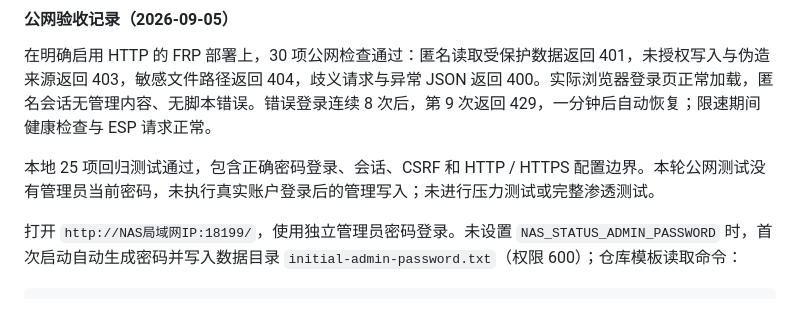
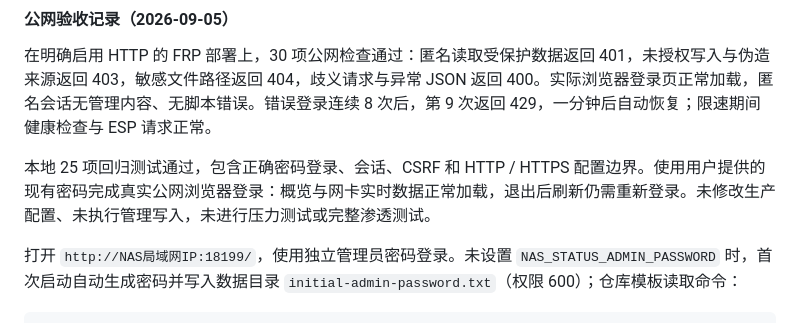
Before and after one commit to xushuojie/routermonitor-fnos, a Markdown page: nas-docker/README.md, the part around the change. GitHub-like rendering.

Commit message:
docs: 补充公网真实登录与退出验收记录

```diff
--- a/nas-docker/README.md
+++ b/nas-docker/README.md
@@ -54,7 +54,7 @@ python3 -m unittest discover -s nas-docker -p 'test_security.py' -v
 
 在明确启用 HTTP 的 FRP 部署上，30 项公网检查通过：匿名读取受保护数据返回 401，未授权写入与伪造来源返回 403，敏感文件路径返回 404，歧义请求与异常 JSON 返回 400。实际浏览器登录页正常加载，匿名会话无管理内容、无脚本错误。错误登录连续 8 次后，第 9 次返回 429，一分钟后自动恢复；限速期间健康检查与 ESP 请求正常。
 
-本地 25 项回归测试通过，包含正确密码登录、会话、CSRF 和 HTTP / HTTPS 配置边界。本轮公网测试没有管理员当前密码，未执行真实账户登录后的管理写入；未进行压力测试或完整渗透测试。
+本地 25 项回归测试通过，包含正确密码登录、会话、CSRF 和 HTTP / HTTPS 配置边界。使用用户提供的现有密码完成真实公网浏览器登录：概览与网卡实时数据正常加载，退出后刷新仍需重新登录。未修改生产配置、未执行管理写入，未进行压力测试或完整渗透测试。
 
 打开 `http://NAS局域网IP:18199/`，使用独立管理员密码登录。未设置 `NAS_STATUS_ADMIN_PASSWORD` 时，首次启动自动生成密码并写入数据目录 `initial-admin-password.txt`（权限 600）；仓库模板读取命令：
 
```
